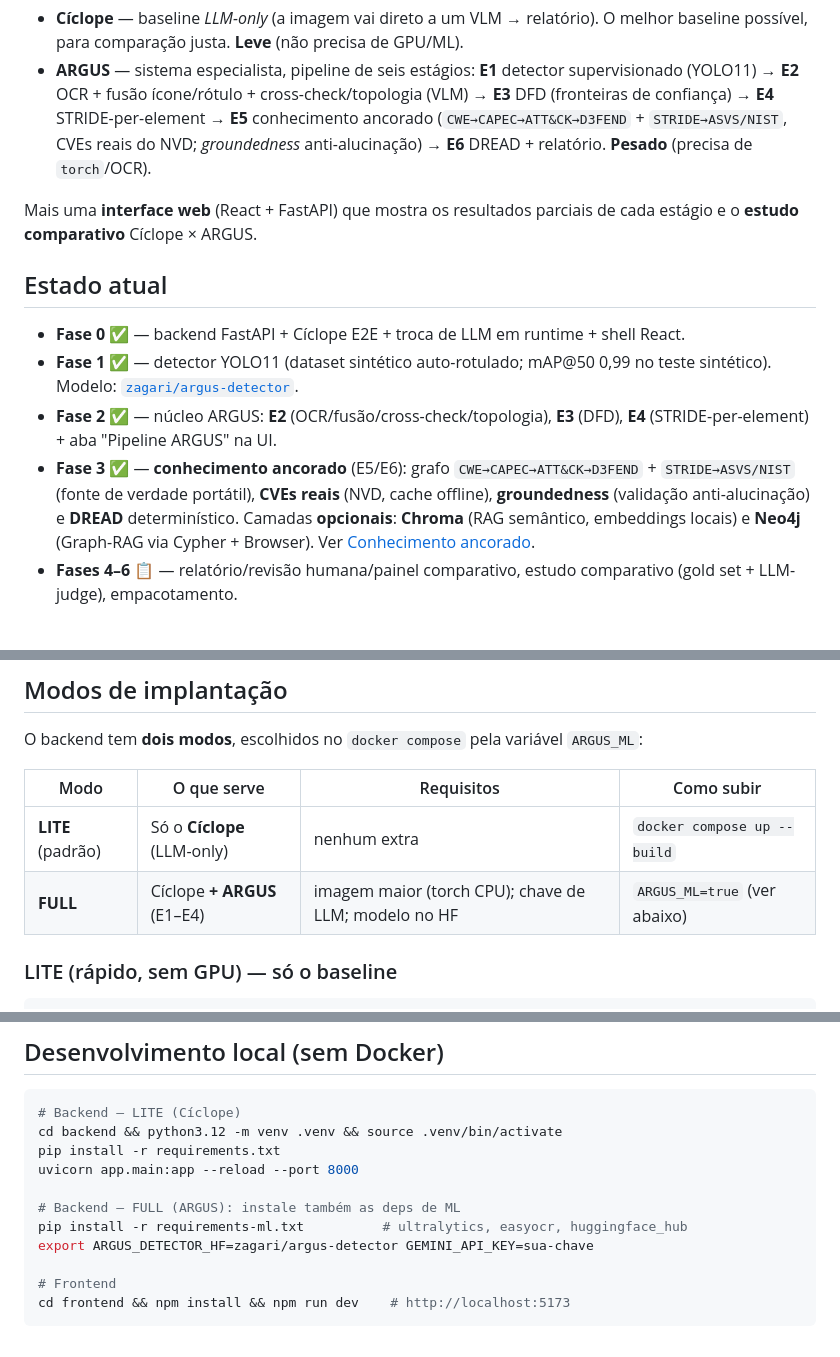
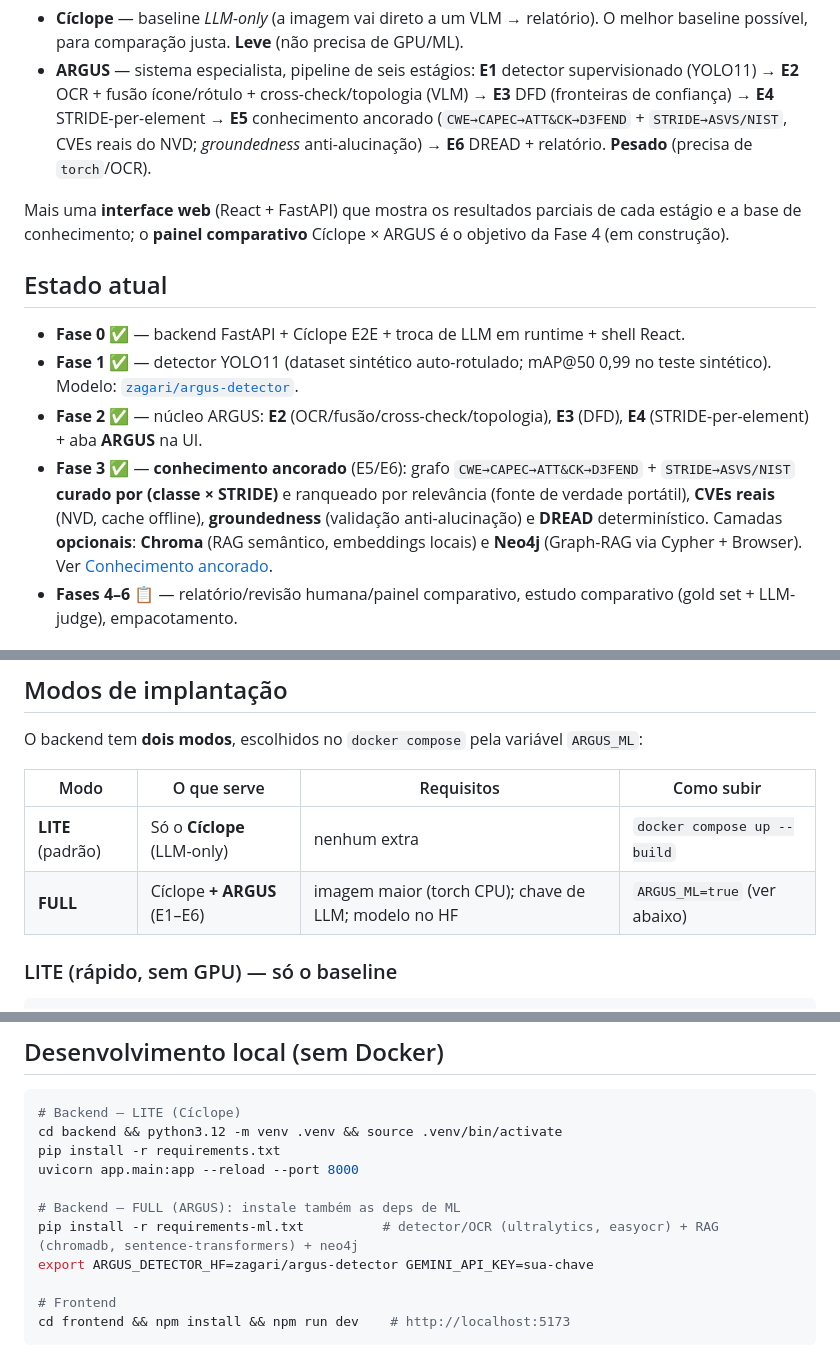
Before and after one commit to Zagari/argus-threat-modeling, a Markdown page: README.md, 3 parts joined by grey strips. GitHub-like rendering.

Commit message:
docs(readme): valida e atualiza todas as seções pós 3.6–3.10
- Modos: FULL agora é E1–E6 (era E1–E4).
- Intro: painel comparativo Cíclope×ARGUS marcado como Fase 4 (em construção), não como já existente.
- Estado atual: aba "ARGUS" (não "Pipeline ARGUS"); Fase 3 cita curadoria por (classe×STRIDE) + rank.
- Dev local: comentário do requirements-ml completo (RAG: chromadb/sentence-transformers + neo4j).
- Conhecimento ancorado: nível 1 menciona as visões Camadas/Grafo (panorama) do Explorer.

````diff
--- a/README.md
+++ b/README.md
@@ -7,14 +7,14 @@ Dois sistemas que recebem a **imagem de um diagrama de arquitetura** (AWS/Azure/
 - **Cíclope** — baseline *LLM-only* (a imagem vai direto a um VLM → relatório). O melhor baseline possível, para comparação justa. **Leve** (não precisa de GPU/ML).
 - **ARGUS** — sistema especialista, pipeline de seis estágios: **E1** detector supervisionado (YOLO11) → **E2** OCR + fusão ícone/rótulo + cross-check/topologia (VLM) → **E3** DFD (fronteiras de confiança) → **E4** STRIDE-per-element → **E5** conhecimento ancorado (`CWE→CAPEC→ATT&CK→D3FEND` + `STRIDE→ASVS/NIST`, CVEs reais do NVD; *groundedness* anti-alucinação) → **E6** DREAD + relatório. **Pesado** (precisa de `torch`/OCR).
 
-Mais uma **interface web** (React + FastAPI) que mostra os resultados parciais de cada estágio e o **estudo comparativo** Cíclope × ARGUS.
+Mais uma **interface web** (React + FastAPI) que mostra os resultados parciais de cada estágio e a base de conhecimento; o **painel comparativo** Cíclope × ARGUS é o objetivo da Fase 4 (em construção).
 
 ## Estado atual
 
 - **Fase 0** ✅ — backend FastAPI + Cíclope E2E + troca de LLM em runtime + shell React.
 - **Fase 1** ✅ — detector YOLO11 (dataset sintético auto-rotulado; mAP@50 0,99 no teste sintético). Modelo: [`zagari/argus-detector`](https://huggingface.co/zagari/argus-detector).
-- **Fase 2** ✅ — núcleo ARGUS: **E2** (OCR/fusão/cross-check/topologia), **E3** (DFD), **E4** (STRIDE-per-element) + aba "Pipeline ARGUS" na UI.
-- **Fase 3** ✅ — **conhecimento ancorado** (E5/E6): grafo `CWE→CAPEC→ATT&CK→D3FEND` + `STRIDE→ASVS/NIST` (fonte de verdade portátil), **CVEs reais** (NVD, cache offline), **groundedness** (validação anti-alucinação) e **DREAD** determinístico. Camadas **opcionais**: **Chroma** (RAG semântico, embeddings locais) e **Neo4j** (Graph-RAG via Cypher + Browser). Ver [Conhecimento ancorado](#conhecimento-ancorado-fase-3--e5e6).
+- **Fase 2** ✅ — núcleo ARGUS: **E2** (OCR/fusão/cross-check/topologia), **E3** (DFD), **E4** (STRIDE-per-element) + aba **ARGUS** na UI.
+- **Fase 3** ✅ — **conhecimento ancorado** (E5/E6): grafo `CWE→CAPEC→ATT&CK→D3FEND` + `STRIDE→ASVS/NIST` **curado por (classe × STRIDE)** e ranqueado por relevância (fonte de verdade portátil), **CVEs reais** (NVD, cache offline), **groundedness** (validação anti-alucinação) e **DREAD** determinístico. Camadas **opcionais**: **Chroma** (RAG semântico, embeddings locais) e **Neo4j** (Graph-RAG via Cypher + Browser). Ver [Conhecimento ancorado](#conhecimento-ancorado-fase-3--e5e6).
 - **Fases 4–6** 📋 — relatório/revisão humana/painel comparativo, estudo comparativo (gold set + LLM-judge), empacotamento.
 
 ## Stack
@@ -36,7 +36,7 @@ O backend tem **dois modos**, escolhidos no `docker compose` pela variável `ARG
 | Modo | O que serve | Requisitos | Como subir |
 |---|---|---|---|
 | **LITE** (padrão) | Só o **Cíclope** (LLM-only) | nenhum extra | `docker compose up --build` |
-| **FULL** | Cíclope **+ ARGUS** (E1–E4) | imagem maior (torch CPU); chave de LLM; modelo no HF | `ARGUS_ML=true` (ver abaixo) |
+| **FULL** | Cíclope **+ ARGUS** (E1–E6) | imagem maior (torch CPU); chave de LLM; modelo no HF | `ARGUS_ML=true` (ver abaixo) |
 
 ### LITE (rápido, sem GPU) — só o baseline
 ```bash
@@ -126,7 +127,7 @@ pip install -r requirements.txt
 uvicorn app.main:app --reload --port 8000
 
 # Backend — FULL (ARGUS): instale também as deps de ML
-pip install -r requirements-ml.txt          # ultralytics, easyocr, huggingface_hub
+pip install -r requirements-ml.txt          # detector/OCR (ultralytics, easyocr) + RAG (chromadb, sentence-transformers) + neo4j
 export ARGUS_DETECTOR_HF=zagari/argus-detector GEMINI_API_KEY=sua-chave
 
 # Frontend
````
Also changed, not shown: other parts of README.md (+1 -0 lines).
